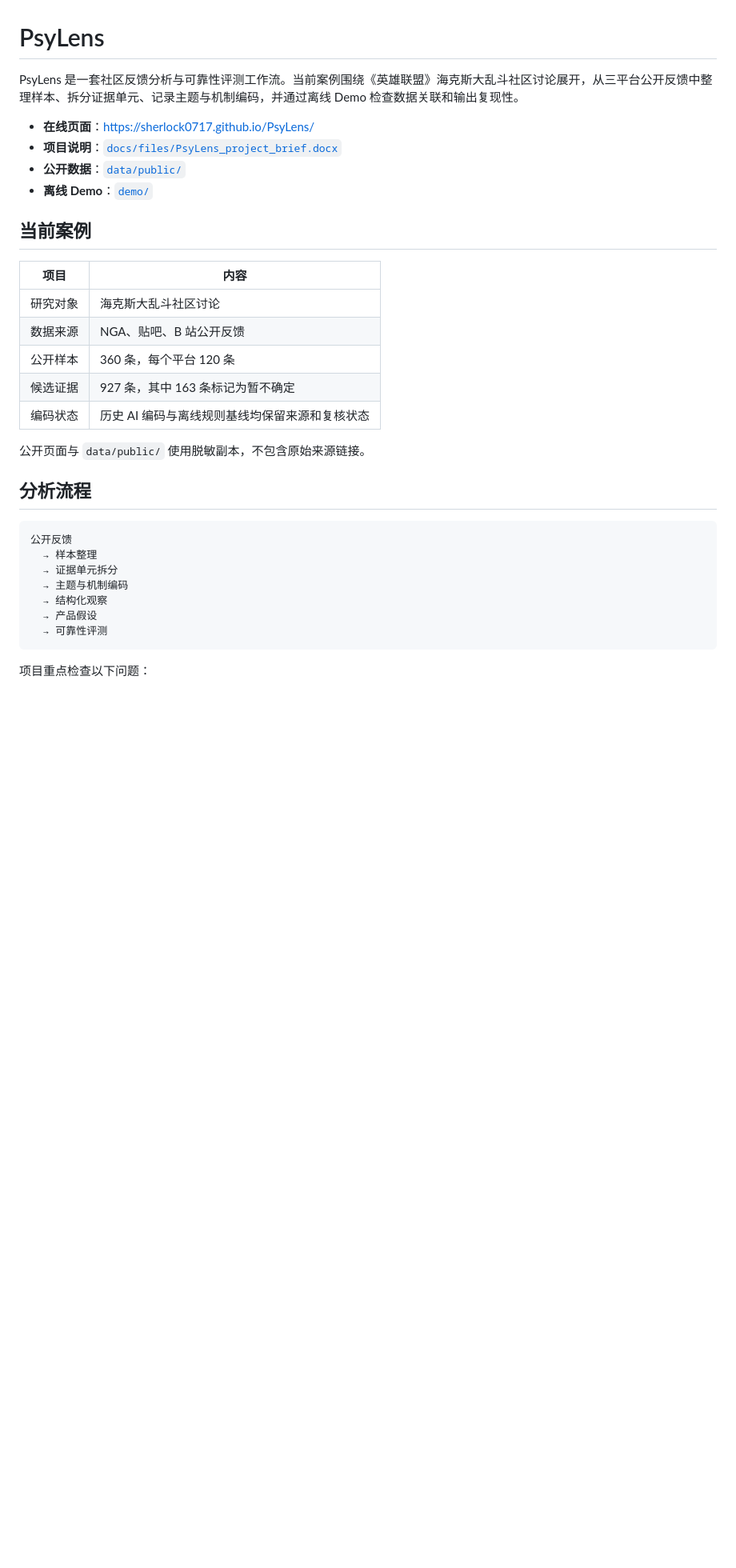
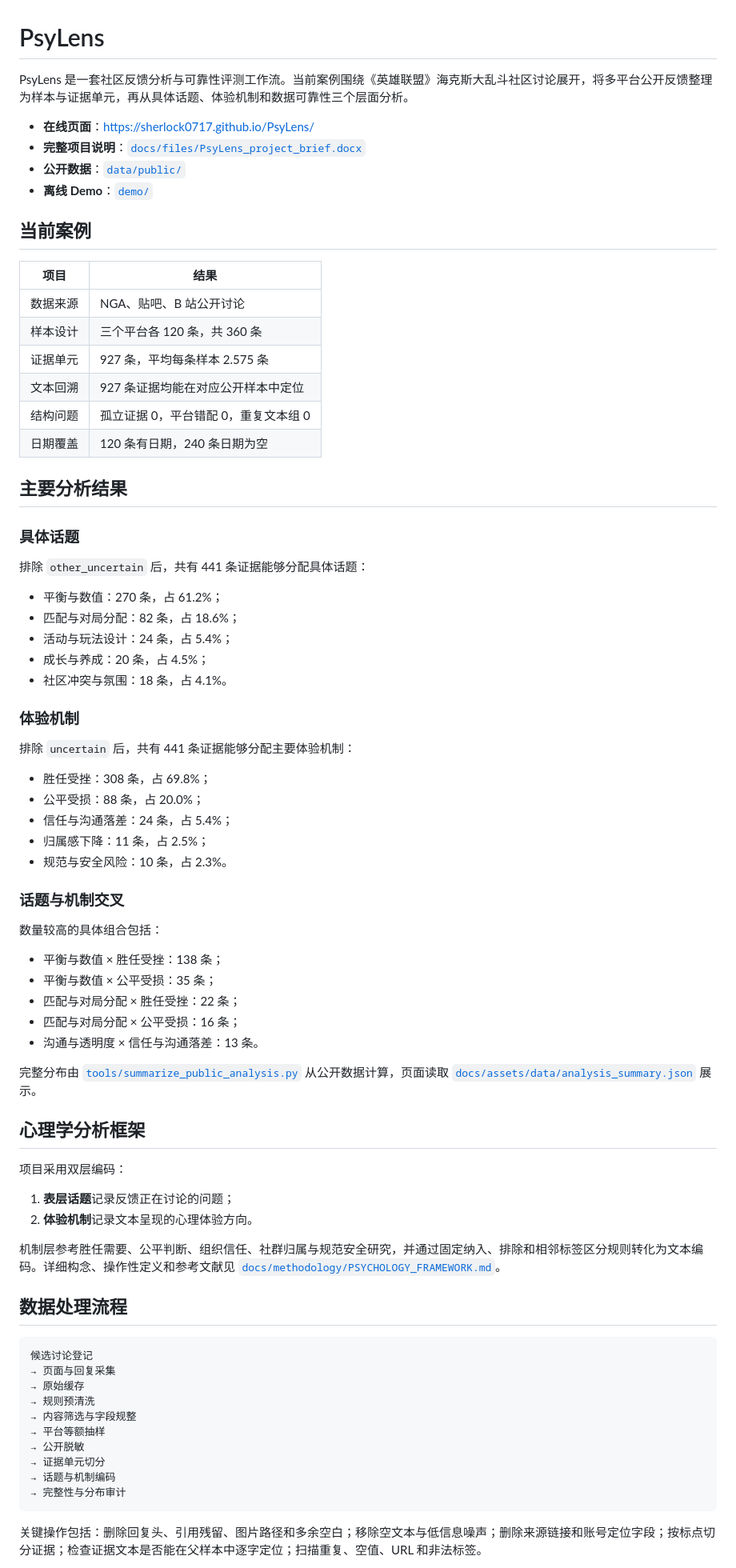
Before and after one commit to sherlock0717/PsyLens, a Markdown page: README.md, the part around one of its changes. Shown at 80% size. Drawn GitHub-style; blank space fills up the shorter version.

Commit message:
docs: rewrite repository overview around methods and findings

````diff
--- a/README.md
+++ b/README.md
@@ -1,35 +1,80 @@
 # PsyLens
 
-PsyLens 是一套社区反馈分析与可靠性评测工作流。当前案例围绕《英雄联盟》海克斯大乱斗社区讨论展开，从三平台公开反馈中整理样本、拆分证据单元、记录主题与机制编码，并通过离线 Demo 检查数据关联和输出复现性。
+PsyLens 是一套社区反馈分析与可靠性评测工作流。当前案例围绕《英雄联盟》海克斯大乱斗社区讨论展开，将多平台公开反馈整理为样本与证据单元，再从具体话题、体验机制和数据可靠性三个层面分析。
 
 - **在线页面**：https://sherlock0717.github.io/PsyLens/
-- **项目说明**：[`docs/files/PsyLens_project_brief.docx`](docs/files/PsyLens_project_brief.docx)
+- **完整项目说明**：[`docs/files/PsyLens_project_brief.docx`](docs/files/PsyLens_project_brief.docx)
 - **公开数据**：[`data/public/`](data/public/)
 - **离线 Demo**：[`demo/`](demo/)
 
 ## 当前案例
 
-| 项目 | 内容 |
+| 项目 | 结果 |
 | --- | --- |
-| 研究对象 | 海克斯大乱斗社区讨论 |
-| 数据来源 | NGA、贴吧、B 站公开反馈 |
-| 公开样本 | 360 条，每个平台 120 条 |
-| 候选证据 | 927 条，其中 163 条标记为暂不确定 |
-| 编码状态 | 历史 AI 编码与离线规则基线均保留来源和复核状态 |
+| 数据来源 | NGA、贴吧、B 站公开讨论 |
+| 样本设计 | 三个平台各 120 条，共 360 条 |
+| 证据单元 | 927 条，平均每条样本 2.575 条 |
+| 文本回溯 | 927 条证据均能在对应公开样本中定位 |
+| 结构问题 | 孤立证据 0，平台错配 0，重复文本组 0 |
+| 日期覆盖 | 120 条有日期，240 条日期为空 |
 
-公开页面与 `data/public/` 使用脱敏副本，不包含原始来源链接。
+## 主要分析结果
 
-## 分析流程
+### 具体话题
+
+排除 `other_uncertain` 后，共有 441 条证据能够分配具体话题：
+
+- 平衡与数值：270 条，占 61.2%；
+- 匹配与对局分配：82 条，占 18.6%；
+- 活动与玩法设计：24 条，占 5.4%；
+- 成长与养成：20 条，占 4.5%；
+- 社区冲突与氛围：18 条，占 4.1%。
+
+### 体验机制
+
+排除 `uncertain` 后，共有 441 条证据能够分配主要体验机制：
+
+- 胜任受挫：308 条，占 69.8%；
+- 公平受损：88 条，占 20.0%；
+- 信任与沟通落差：24 条，占 5.4%；
+- 归属感下降：11 条，占 2.5%；
+- 规范与安全风险：10 条，占 2.3%。
+
+### 话题与机制交叉
+
+数量较高的具体组合包括：
+
+- 平衡与数值 × 胜任受挫：138 条；
+- 平衡与数值 × 公平受损：35 条；
+- 匹配与对局分配 × 胜任受挫：22 条；
+- 匹配与对局分配 × 公平受损：16 条；
+- 沟通与透明度 × 信任与沟通落差：13 条。
+
+完整分布由 [`tools/summarize_public_analysis.py`](tools/summarize_public_analysis.py) 从公开数据计算，页面读取 [`docs/assets/data/analysis_summary.json`](docs/assets/data/analysis_summary.json) 展示。
+
+## 心理学分析框架
+
+项目采用双层编码：
+
+1. **表层话题**记录反馈正在讨论的问题；
+2. **体验机制**记录文本呈现的心理体验方向。
+
+机制层参考胜任需要、公平判断、组织信任、社群归属与规范安全研究，并通过固定纳入、排除和相邻标签区分规则转化为文本编码。详细构念、操作性定义和参考文献见 [`docs/methodology/PSYCHOLOGY_FRAMEWORK.md`](docs/methodology/PSYCHOLOGY_FRAMEWORK.md)。
+
+## 数据处理流程
 
 ```text
-公开反馈
-  → 样本整理
-  → 证据单元拆分
-  → 主题与机制编码
-  → 结构化观察
-  → 产品假设
-  → 可靠性评测
+候选讨论登记
+→ 页面与回复采集
+→ 原始缓存
+→ 规则预清洗
+→ 内容筛选与字段规整
+→ 平台等额抽样
+→ 公开脱敏
+→ 证据单元切分
+→ 话题与机制编码
+→ 完整性与分布审计
 ```
 
-项目重点检查以下问题：
+关键操作包括：删除回复头、引用残留、图片路径和多余空白；移除空文本与低信息噪声；删除来源链接和账号定位字段；按标点切分证据；检查证据文本是否能在父样本中逐字定位；扫描重复、空值、URL 和非法标签。
 
````
Also changed, not shown: other parts of README.md (+46 -28 lines).
